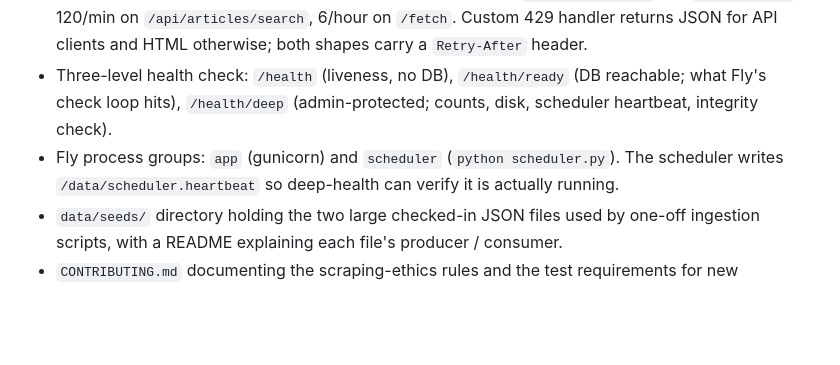
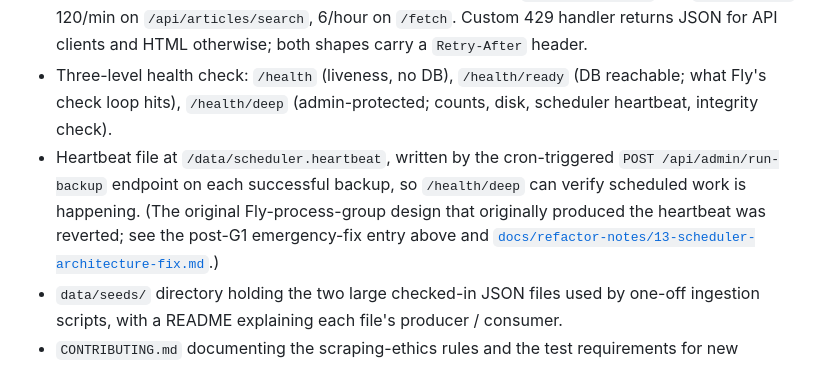
Before and after one commit to justalewis/Rhet-Comp-Index, a Markdown page: CHANGELOG.md, the part around the change. Rendered like a GitHub page; blank space fills up the shorter version.

```diff
--- a/CHANGELOG.md
+++ b/CHANGELOG.md
@@ -20,7 +20,7 @@ History before 2026-04 is not reconstructed here. The Git log is authoritative f
 - Bearer-token authentication on `POST /fetch` (`PINAKES_ADMIN_TOKEN` env var). Read-only endpoints remain anonymous.
 - Tiered Flask-Limiter configuration: 60/min default, 20/min on `/api/citations/*` and `/api/stats/*`, 120/min on `/api/articles/search`, 6/hour on `/fetch`. Custom 429 handler returns JSON for API clients and HTML otherwise; both shapes carry a `Retry-After` header.
 - Three-level health check: `/health` (liveness, no DB), `/health/ready` (DB reachable; what Fly's check loop hits), `/health/deep` (admin-protected; counts, disk, scheduler heartbeat, integrity check).
-- Fly process groups: `app` (gunicorn) and `scheduler` (`python scheduler.py`). The scheduler writes `/data/scheduler.heartbeat` so deep-health can verify it is actually running.
+- Heartbeat file at `/data/scheduler.heartbeat`, written by the cron-triggered `POST /api/admin/run-backup` endpoint on each successful backup, so `/health/deep` can verify scheduled work is happening. (The original Fly-process-group design that originally produced the heartbeat was reverted; see the post-G1 emergency-fix entry above and [`docs/refactor-notes/13-scheduler-architecture-fix.md`](docs/refactor-notes/13-scheduler-architecture-fix.md).)
 - `data/seeds/` directory holding the two large checked-in JSON files used by one-off ingestion scripts, with a README explaining each file's producer / consumer.
 - `CONTRIBUTING.md` documenting the scraping-ethics rules and the test requirements for new contributions.
 - `docs/architecture.md`, `docs/methodology.md` (placeholders to be expanded with the JWA research note), `docs/refactor-notes/` (audit trail for the structural changes in this release).
```
Also changed, not shown: docs/architecture.md (+13 -9 lines), docs/refactor-notes/04-health-and-scheduler.md (+4 -0 lines).
